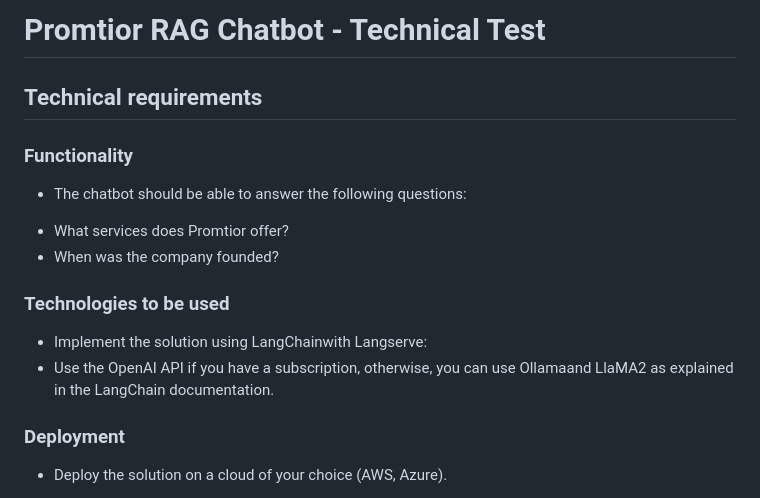
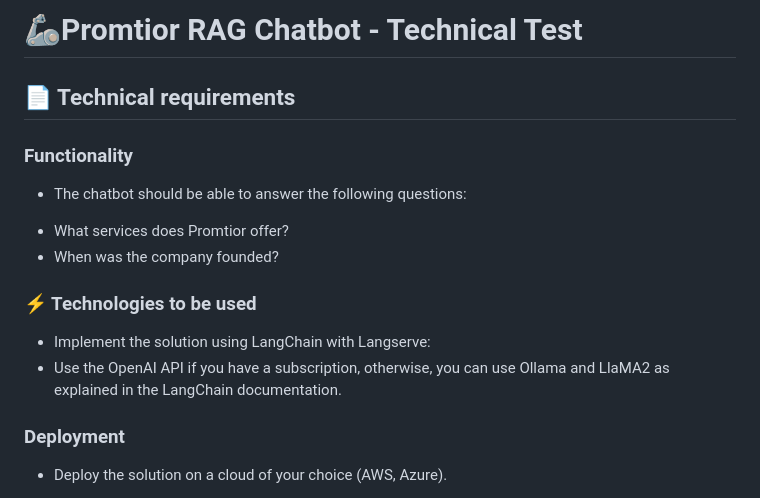
Before and after one commit to CelesteOj22/Promtior-RAG-Chatbot, a Markdown page: README.md, the part around the change. GitHub-like rendering.

```diff
--- a/README.md
+++ b/README.md
@@ -1,14 +1,14 @@
-# Promtior RAG Chatbot - Technical Test
+# 🦾Promtior RAG Chatbot - Technical Test
 
-## Technical requirements
+## 📄 Technical requirements
 ### Functionality
 * The chatbot should be able to answer the following questions:
 - What services does Promtior offer?
 - When was the company founded?
 
-### Technologies to be used
-* Implement the solution using LangChainwith Langserve:
-* Use the OpenAI API if you have a subscription, otherwise, you can use Ollamaand LlaMA2 as explained in the LangChain documentation.
+### ⚡ Technologies to be used
+* Implement the solution using LangChain with Langserve:
+* Use the OpenAI API if you have a subscription, otherwise, you can use Ollama and LlaMA2 as explained in the LangChain documentation.
 
 ### Deployment
 * Deploy the solution on a cloud of your choice (AWS, Azure).
```
